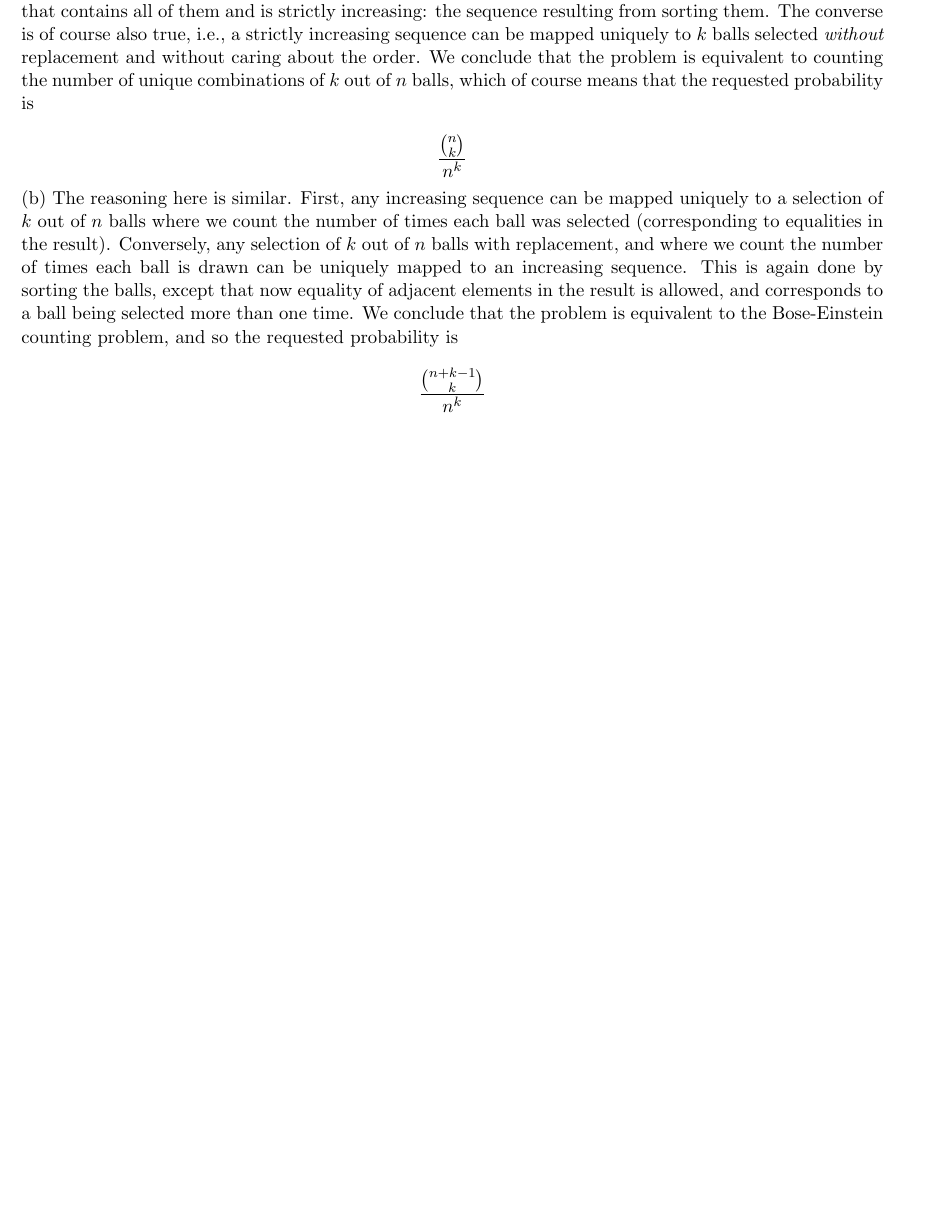
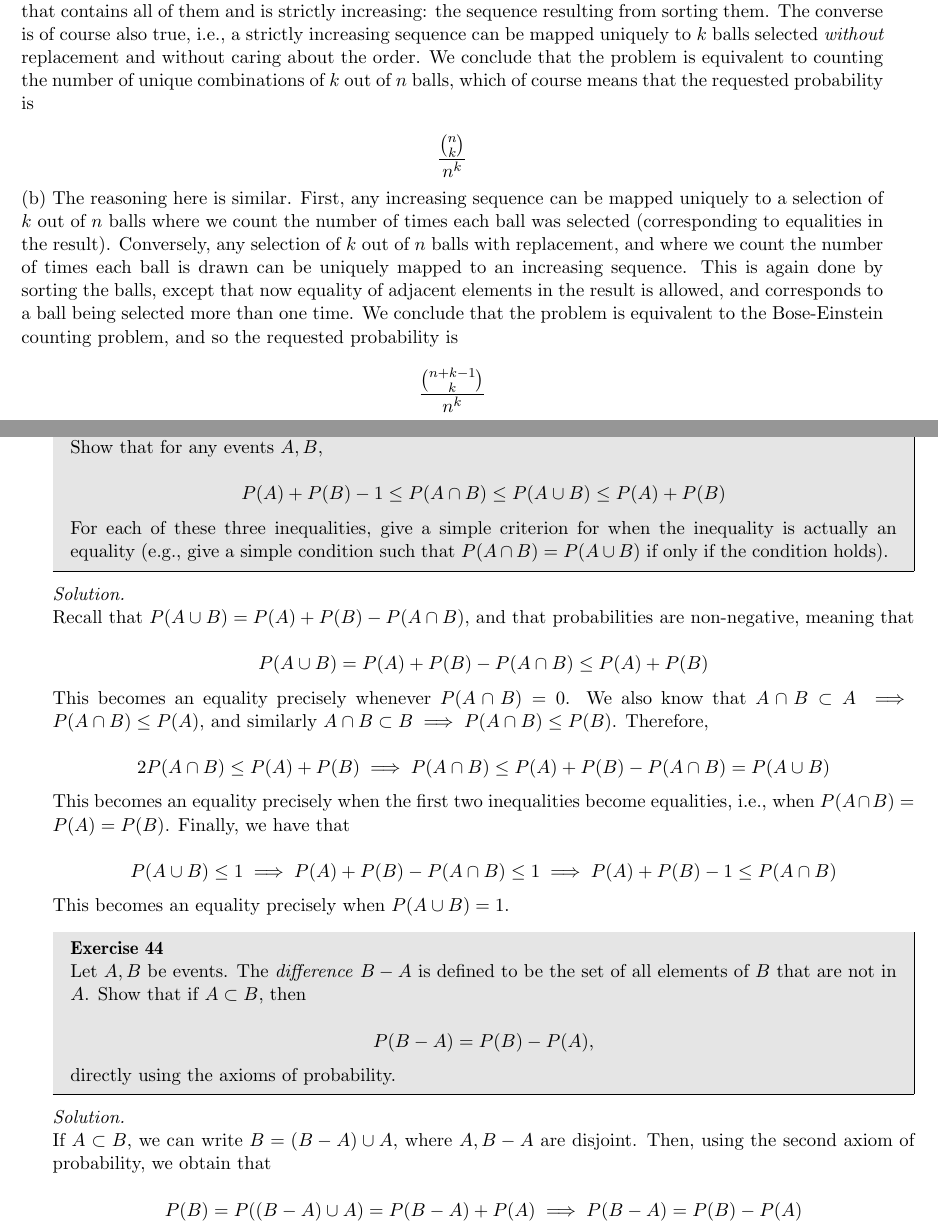
Before and after one commit to geomlyd/math_solutions, a LaTeX thesis (blitzstein_prob/main.tex, which reads blitzstein_prob/ch1.tex): part of page 11 of 11 before the commit and two parts of pages 11 and 12 of 12 after it, the two joined at a grey line, cut so that both start at the same text, the shorter picture padded with empty space. Compiled offline with pdfLaTeX.

Commit message:
Blitzstein Ex. 1.43, 1.44

```diff
--- a/blitzstein_prob/ch1.tex
+++ b/blitzstein_prob/ch1.tex
@@ -367,3 +367,50 @@
 
     \[\frac{\binom{n + k - 1}{k}}{n^k}\]
 \end{solution}
+
+\newpage
+
+\begin{exercise}{43}
+    Show that for any events $A, B$,
+
+    \[P(A) + P(B) - 1 \leq P(A \cap B) \leq P(A \cup B) \leq P(A) + P(B)\]
+
+    For each of these three inequalities, give a simple criterion for when the inequality is actually an equality (e.g., give a simple condition such that $P(A \cap B) = P(A \cup B)$ if only if the condition holds).
+\end{exercise}
+
+\begin{solution}
+
+    Recall that $P(A \cup B) = P(A) + P(B) - P(A \cap B)$, and that probabilities are non-negative, meaning that
+
+    \[P(A \cup B) = P(A) + P(B) - P(A \cap B) \leq P(A) + P(B)\]
+
+    This becomes an equality precisely whenever $P(A \cap B) = 0$.
+    We also know that $A \cap B \subset A \implies$ $P(A \cap B) \leq P(A)$, and similarly $A \cap B \subset B \implies P(A \cap B) \leq P(B)$. Therefore,
+
+    \[2P(A \cap B) \leq P(A) + P(B) \implies P(A \cap B) \leq P(A) + P(B) - P(A \cap B) = P(A \cup B)\]
+
+    This becomes an equality precisely when the first two inequalities become equalities, i.e., when $P(A \cap B) = P(A) = P(B)$.
+    Finally, we have that
+
+    \[P(A \cup B) \leq 1 \implies P(A) + P(B) - P(A \cap B) \leq 1 \implies P(A) + P(B) - 1 \leq P(A \cap B)\]
+
+    This becomes an equality precisely when $P(A \cup B) = 1$.
+\end{solution}
+
+\begin{exercise}{44}
+    Let $A, B$ be events.
+    The \textit{difference} $B - A$ is defined to be the set of all elements of $B$ that are not in $A$.
+    Show that if $A \subset B$, then
+
+    \[P(B - A) = P(B) - P(A),\]
+
+    directly using the axioms of probability.
+\end{exercise}
+
+\begin{solution}
+
+    If $A \subset B$, we can write $B = (B - A) \cup A$, where $A, B - A$ are disjoint.
+    Then, using the second axiom of probability, we obtain that
+
+    \[P(B) = P((B - A) \cup A) = P(B - A) + P(A) \implies P(B - A) = P(B) - P(A)\]
+\end{solution}
```
Also changed, not shown: blitzstein_prob/main.pdf.
